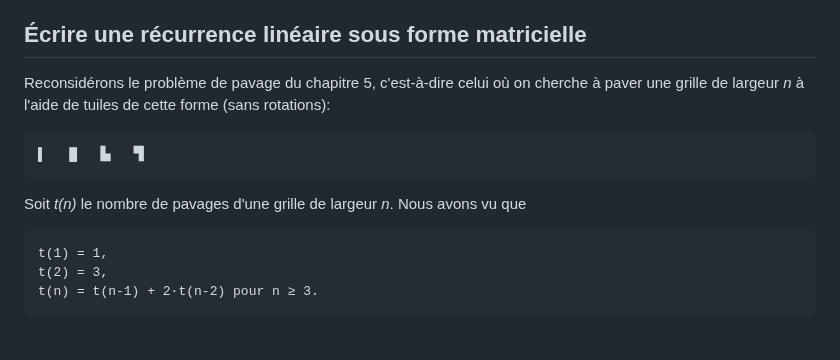
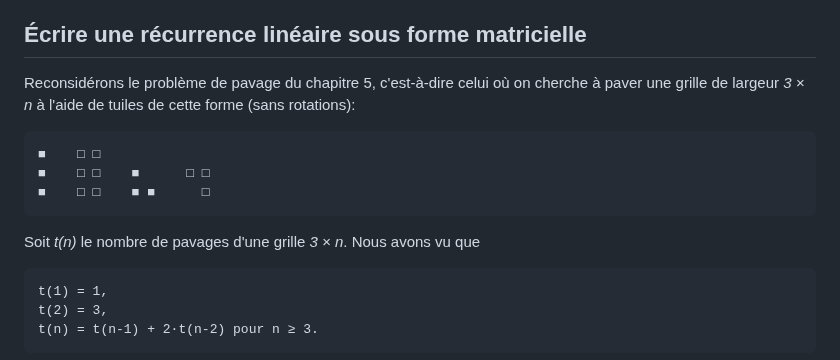
Before and after one commit to blondimi/ift436, a Markdown page: extra/rec_lin/README.md, the part around the change. Drawn GitHub-style; blank space fills up the shorter version.

````diff
--- a/extra/rec_lin/README.md
+++ b/extra/rec_lin/README.md
@@ -9,13 +9,15 @@ Cependant, cette annexe est assez technique. Voyons donc les concepts les plus i
 ## Écrire une récurrence linéaire sous forme matricielle
 
 Reconsidérons le problème de pavage du chapitre 5, c'est-à-dire celui où on cherche à paver une grille
-de largeur _n_ à l'aide de tuiles de cette forme (sans rotations):
+de largeur _3 × n_ à l'aide de tuiles de cette forme (sans rotations):
 
 ```
-▌   █   ▙   ▜
+■    □ □
+■    □ □    ■      □ □
+■    □ □    ■ ■      □
 ```
 
-Soit _t(n)_ le nombre de pavages d'une grille de largeur _n_. Nous avons vu que
+Soit _t(n)_ le nombre de pavages d'une grille _3 × n_. Nous avons vu que
 
 ```
 t(1) = 1,
````
